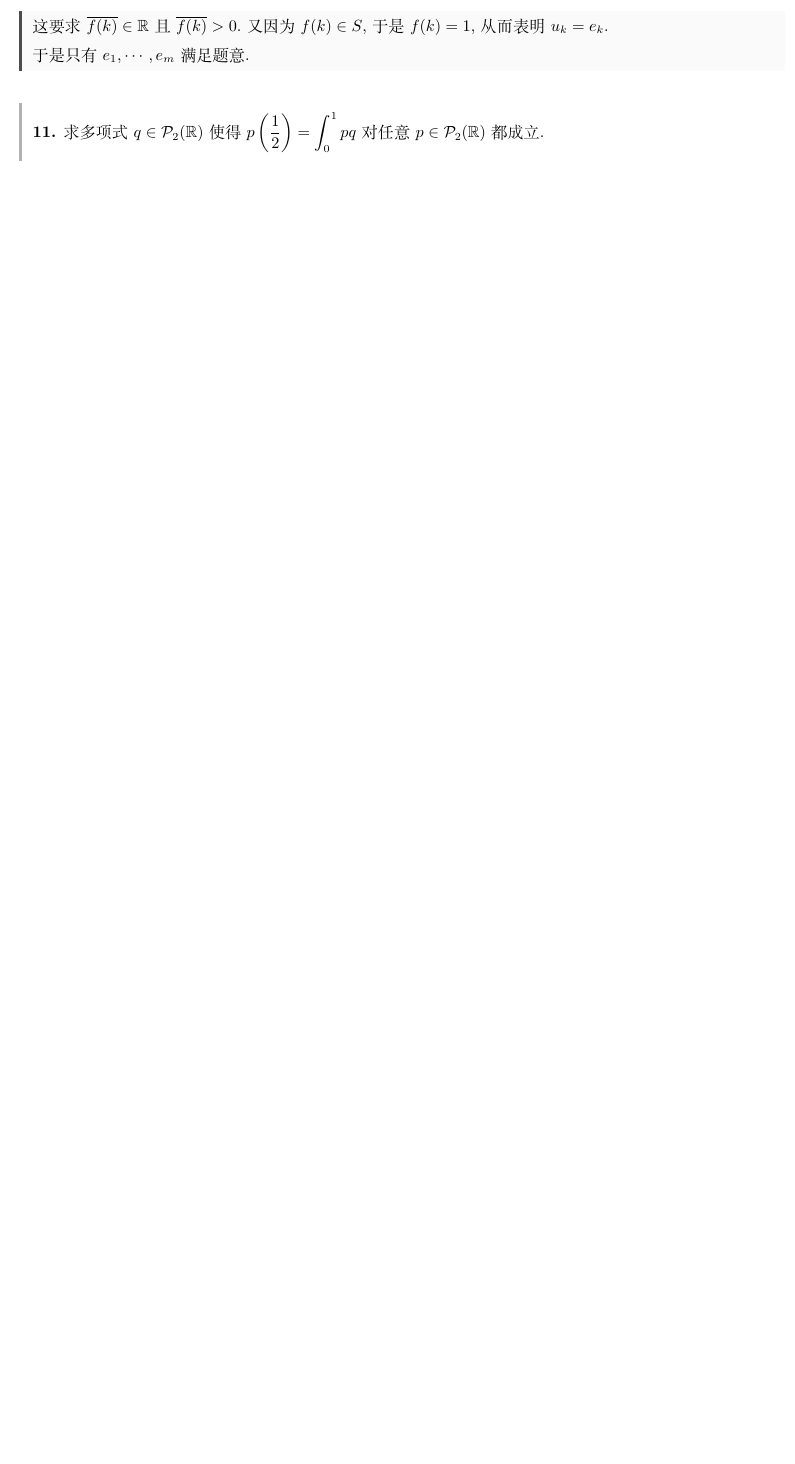
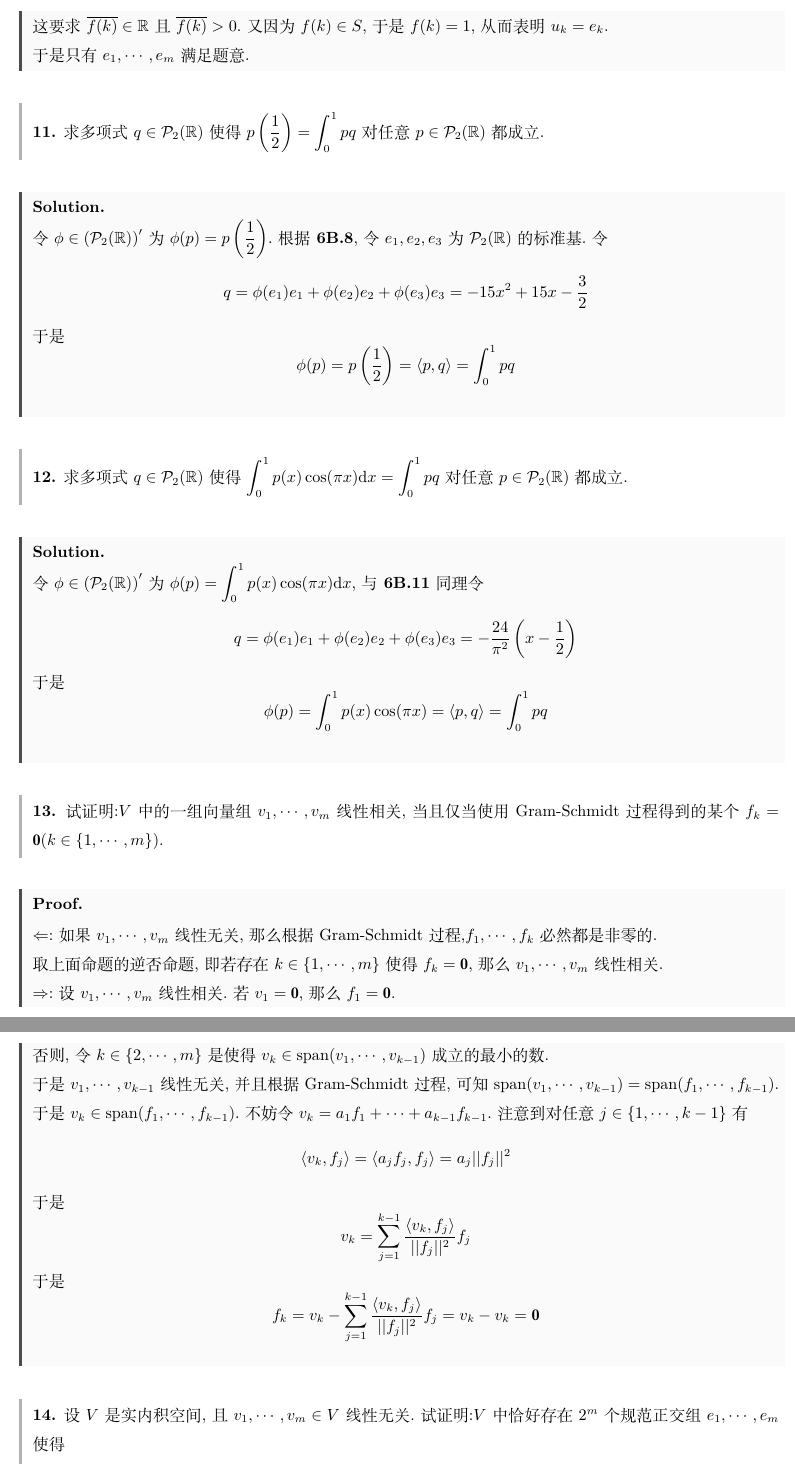
Before and after one commit to Night-Is-Young/Linear-Algebra-Done-Right, a LaTeX document (Linear-Algebra-Done-Right-Solution/6B/6B.tex): part of page 8 of 8 before the commit and two parts of pages 8 and 9 of 9 after it, the two joined at a grey line, cut so that both start at the same text, the shorter picture padded with empty space. Compiled offline with XeLaTeX.

Commit message:
submission

```diff
--- a/Linear-Algebra-Done-Right-Solution/6B/6B.tex
+++ b/Linear-Algebra-Done-Right-Solution/6B/6B.tex
@@ -234,3 +234,37 @@
 \begin{problem}[11.]
     求多项式$q\in\P_2(\R)$使得$p\left(\dfrac12\right)=\displaystyle\int_0^1pq$对任意$p\in\P_2(\R)$都成立.
 \end{problem}
+\begin{solution}
+    令$\phi\in\left(\P_2(\R)\right)'$为$\phi(p)=p\left(\dfrac12\right)$.根据\tbf{6B.8},令$e_1,e_2,e_3$为$\P_2(\R)$的标准基.令
+    \[q=\phi(e_1)e_1+\phi(e_2)e_2+\phi(e_3)e_3=-15x^2+15x-\dfrac32\]
+    于是
+    \[\phi(p)=p\left(\dfrac12\right)=\inprod pq=\int_0^1 pq\]
+\end{solution}
+\begin{problem}[12.]
+    求多项式$q\in\P_2(\R)$使得$\displaystyle\int_0^1p(x)\cos(\pi x)\di x=\int_0^1pq$对任意$p\in\P_2(\R)$都成立.
+\end{problem}
+\begin{solution}
+    令$\phi\in\left(\P_2(\R)\right)'$为$\phi(p)=\displaystyle\int_0^1p(x)\cos(\pi x)\dx$,与\tbf{6B.11}同理令
+    \[q=\phi(e_1)e_1+\phi(e_2)e_2+\phi(e_3)e_3=-\dfrac{24}{\pi^2}\left(x-\dfrac12\right)\]
+    于是
+    \[\phi(p)=\int_0^1p(x)\cos(\pi x)=\inprod pq=\int_0^1 pq\]
+\end{solution}
+\begin{problem}[13.]
+    试证明:$V$中的一组向量组$\li v,m$线性相关,当且仅当使用Gram-Schmidt过程得到的某个$f_k=\mbf0(k\in\{1,\cdots,m\})$.
+\end{problem}
+\begin{proof}
+    $\Leftarrow$:如果$\li v,m$线性无关,那么根据Gram-Schmidt过程,$\li f,k$必然都是非零的.\\
+    取上面命题的逆否命题,即若存在$k\in\{1,\cdots,m\}$使得$f_k=\mbf0$,那么$\li v,m$线性相关.\\
+    $\Rightarrow$:设$\li v,m$线性相关.若$v_1=\mbf0$,那么$f_1=\mbf0$.\\
+    否则,令$k\in\{2,\cdots,m\}$是使得$v_k\in\span(\li v,{k-1})$成立的最小的数.\\
+    于是$\li v,{k-1}$线性无关,并且根据Gram-Schmidt过程,可知$\span(\li v,{k-1})=\span(\li f,{k-1})$.\\
+    于是$v_k\in\span(\li f,{k-1})$.不妨令$v_k=a_1f_1+\cdots+a_{k-1}f_{k-1}$.注意到对任意$j\in\{1,\cdots,k-1\}$有
+    \[\inprod{v_k}{f_j}=\inprod{a_jf_j}{f_j}=a_j||f_j||^2\]
+    于是
+    \[v_k=\sum_{j=1}^{k-1}\dfrac{\inprod{v_k}{f_j}}{||f_j||^2}f_j\]
+    于是
+    \[f_k=v_k-\sum_{j=1}^{k-1}\dfrac{\inprod{v_k}{f_j}}{||f_j||^2}f_j=v_k-v_k=\mbf0\]
+\end{proof}
+\begin{problem}[14.]
+    设$V$是实内积空间,且$\li v,m\in V$线性无关.试证明:$V$中恰好存在$2^m$个规范正交组$\li e,m$使得
+    \[\span(\li v,k)=\span(\li e,k)\]
```
Also changed, not shown: Linear-Algebra-Done-Right-Solution/6B/6B.pdf, Linear-Algebra-Done-Right-Solution/6B/6B.tex (15 more changed lines), 1 other file.
